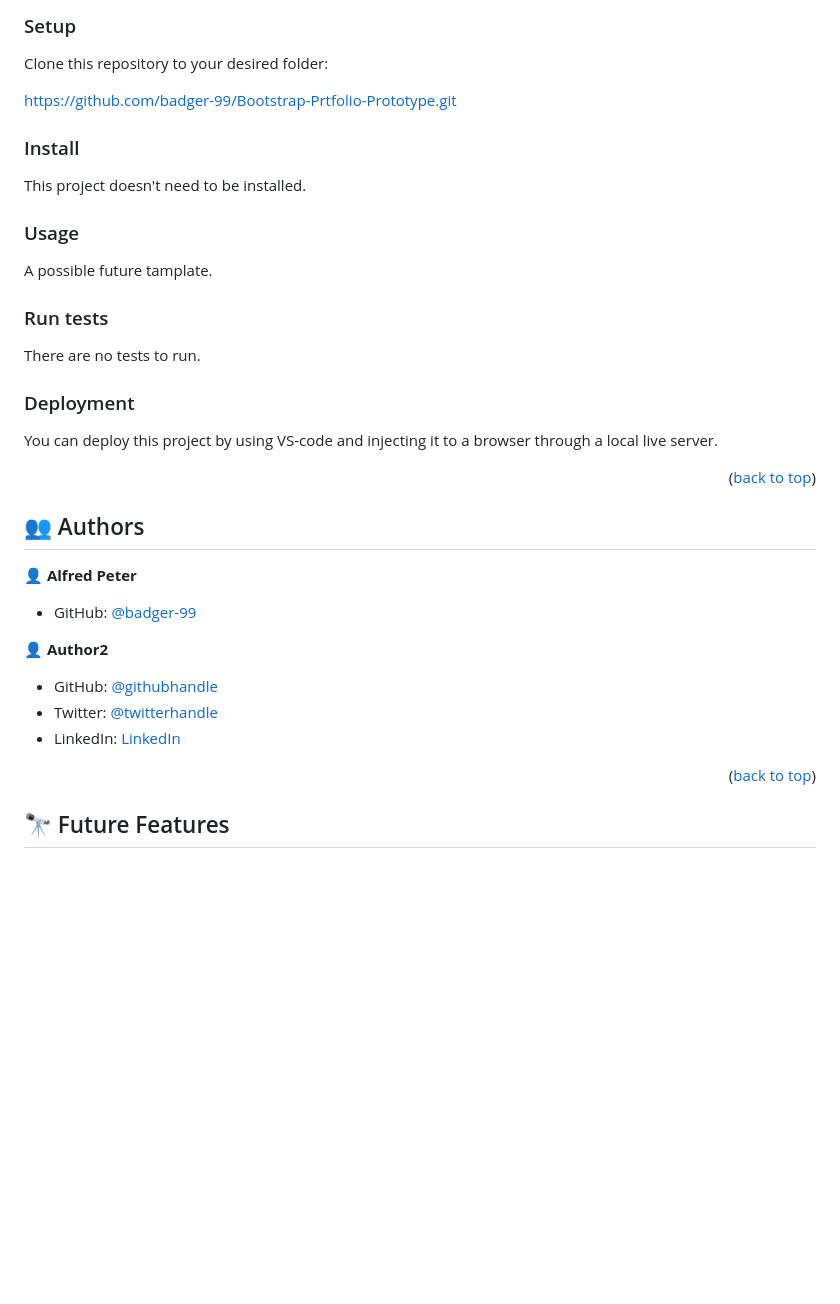
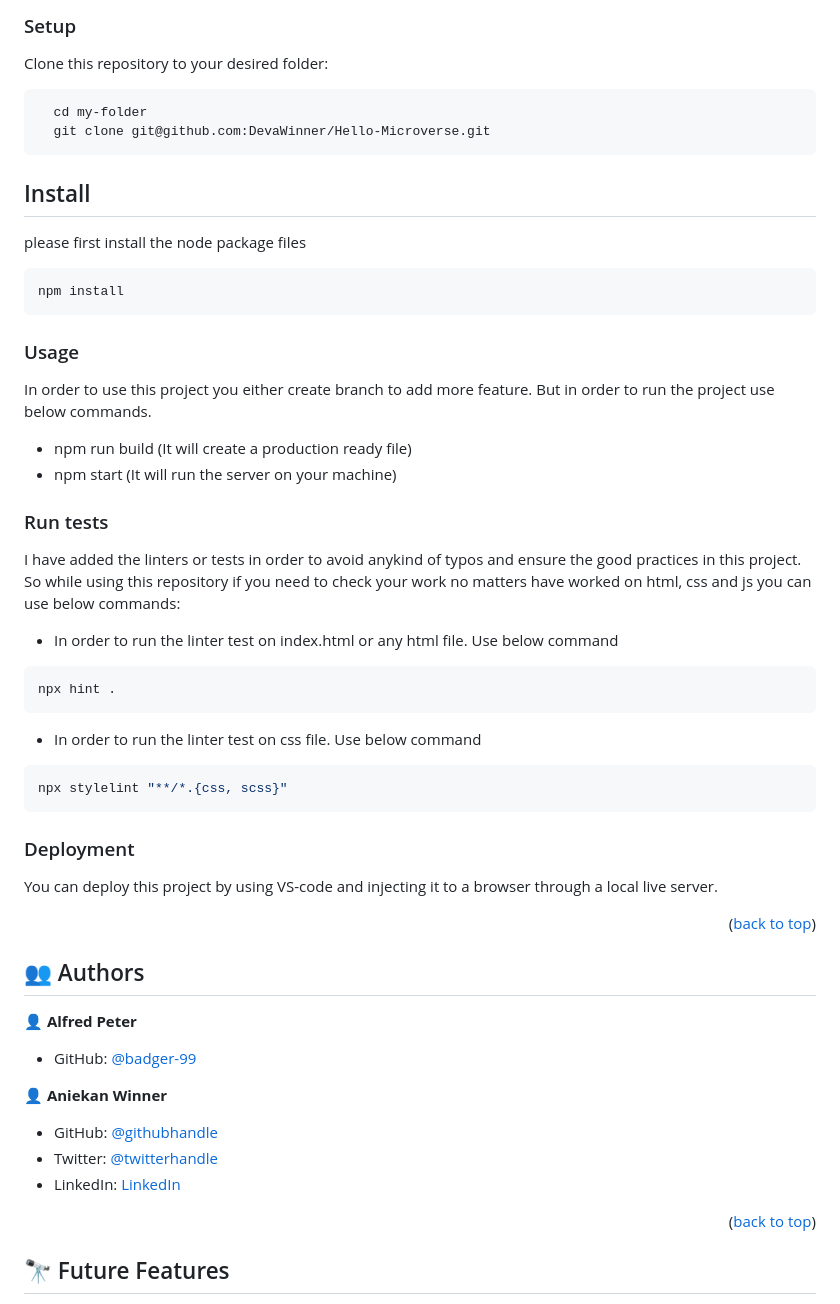
Before and after one commit to badger-99/Bootstrap-Prtfolio-Prototype, a Markdown page: README.md, the part around the change printed below. Rendered like a GitHub page; blank space fills up the shorter version.

````diff
--- a/README.md
+++ b/README.md
@@ -72,19 +72,39 @@ VS-Code
 
 Clone this repository to your desired folder:
 
-https://github.com/badger-99/Bootstrap-Prtfolio-Prototype.git
+```sh
+  cd my-folder
+  git clone git@github.com:DevaWinner/Hello-Microverse.git
+```
+## Install
 
-### Install
+please first install the node package files
 
-This project doesn't need to be installed.
+```sh
+npm install
+```
 
 ### Usage
 
-A possible future tamplate.
+In order to use this project you either create branch to add more feature. But in order to run the project use below commands.
+
+- npm run build (It will create a production ready file)
+- npm start (It will run the server on your machine)
 
 ### Run tests
 
-There are no tests to run.
+I have added the linters or tests in order to avoid anykind of typos and ensure the good practices in this project. So while using this repository if you need to check your work no matters have worked on html, css and js you can use below commands:
+
+- In order to run the linter test on index.html or any html file. Use below command
+
+```sh
+npx hint .
+```
+- In order to run the linter test on css file. Use below command
+
+```sh
+npx stylelint "**/*.{css, scss}"
+```
 
 ### Deployment
 
@@ -98,5 +118,5 @@ You can deploy this project by using VS-code and injecting it to a browser throu
 
 - GitHub: [@badger-99](https://github.com/badger-99)
 
-👤 **Author2**
+👤 **Aniekan Winner**
 
````
Also changed, not shown: other parts of README.md (+3 -3 lines).
